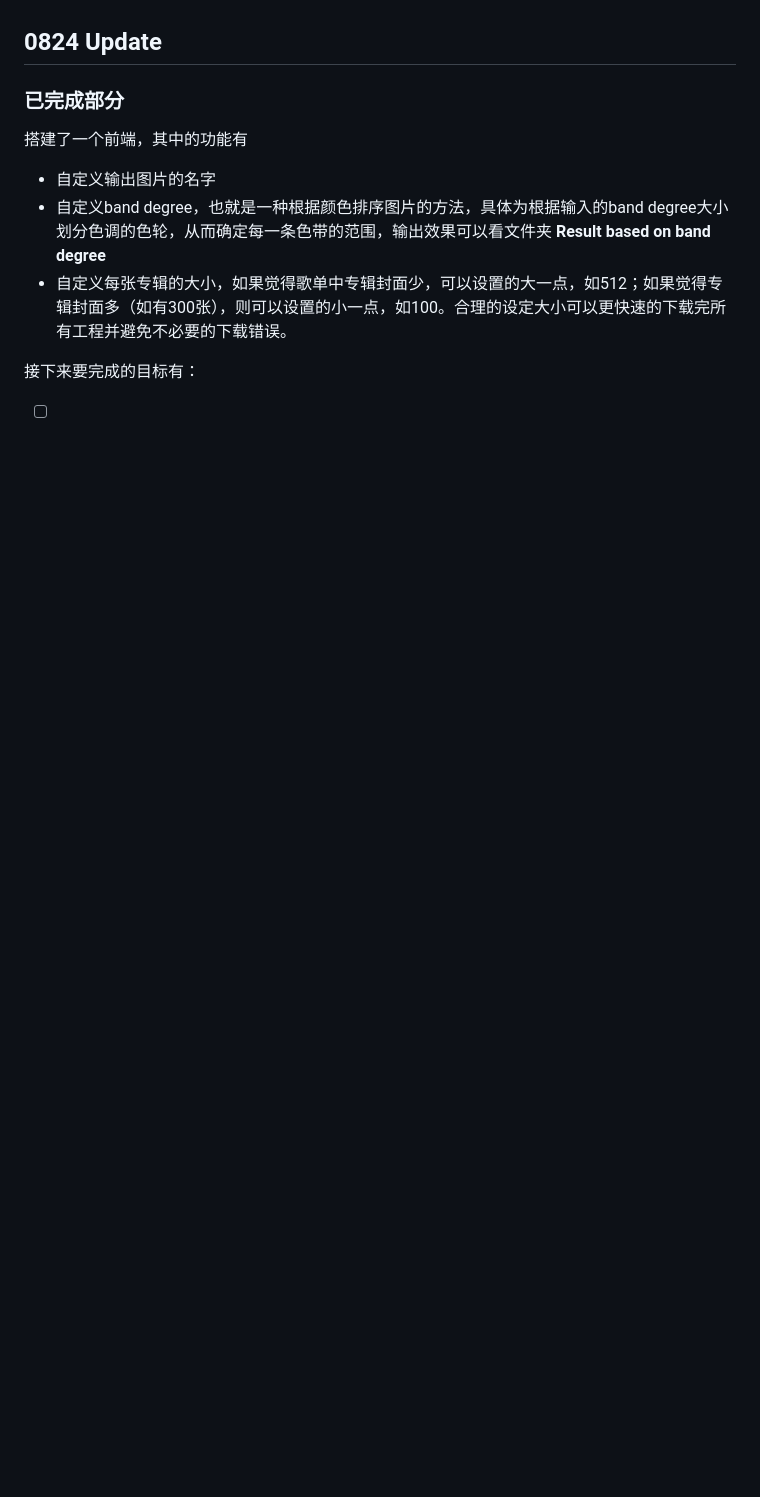
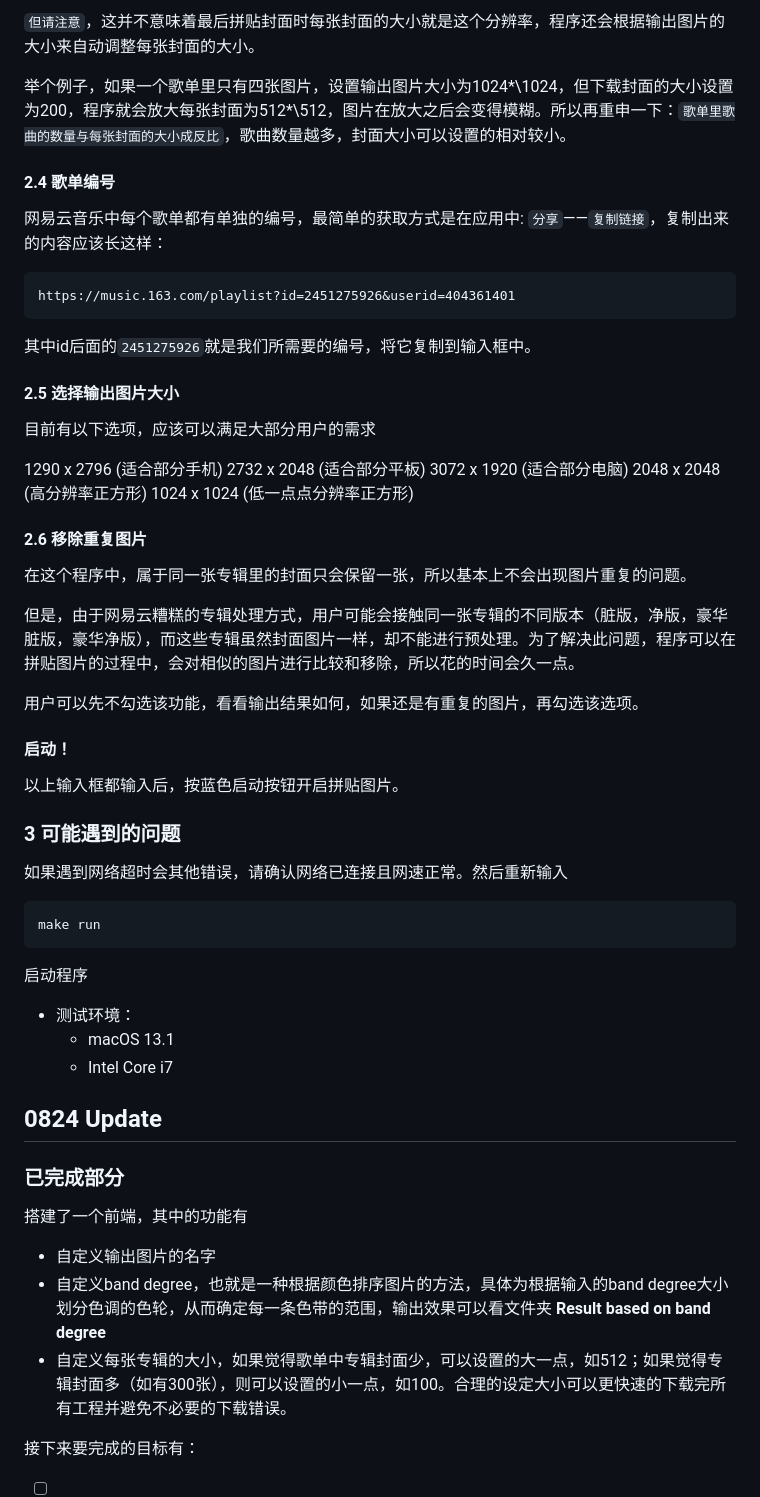
Before and after one commit to yangocean-sudo/NetEase-Cloud-Cover-Combiner, a Markdown page: README.md, the part around the change printed below. Drawn GitHub-style; blank space fills up the shorter version.

````diff
--- a/README.md
+++ b/README.md
@@ -11,3 +70,40 @@
+`但请注意`，这并不意味着最后拼贴封面时每张封面的大小就是这个分辨率，程序还会根据输出图片的大小来自动调整每张封面的大小。
+
+举个例子，如果一个歌单里只有四张图片，设置输出图片大小为1024*\1024，但下载封面的大小设置为200，程序就会放大每张封面为512*\512，图片在放大之后会变得模糊。所以再重申一下：`歌单里歌曲的数量与每张封面的大小成反比`，歌曲数量越多，封面大小可以设置的相对较小。
+#### 2.4 歌单编号
+网易云音乐中每个歌单都有单独的编号，最简单的获取方式是在应用中: `分享`——`复制链接`，复制出来的内容应该长这样：
+```
+https://music.163.com/playlist?id=2451275926&userid=404361401
+```
+其中id后面的`2451275926`就是我们所需要的编号，将它复制到输入框中。
+#### 2.5 选择输出图片大小
+目前有以下选项，应该可以满足大部分用户的需求
+<option value="1290 x 2796">1290 x 2796 (适合部分手机)</option>
+<option value="2732 x 2048">2732 x 2048 (适合部分平板) </option>
+<option value="3072 x 1920">3072 x 1920 (适合部分电脑) </option>
+<option value="2048 x 2048">2048 x 2048 (高分辨率正方形)</option>
+<option value="1024 x 1024">1024 x 1024 (低一点点分辨率正方形)</option>
+
+#### 2.6 移除重复图片
+在这个程序中，属于同一张专辑里的封面只会保留一张，所以基本上不会出现图片重复的问题。
+
+但是，由于网易云糟糕的专辑处理方式，用户可能会接触同一张专辑的不同版本（脏版，净版，豪华脏版，豪华净版），而这些专辑虽然封面图片一样，却不能进行预处理。为了解决此问题，程序可以在拼贴图片的过程中，会对相似的图片进行比较和移除，所以花的时间会久一点。
+
+用户可以先不勾选该功能，看看输出结果如何，如果还是有重复的图片，再勾选该选项。
+
+#### 启动！
+以上输入框都输入后，按蓝色启动按钮开启拼贴图片。
+
+### 3 可能遇到的问题
+如果遇到网络超时会其他错误，请确认网络已连接且网速正常。然后重新输入
+```
+make run
+```
+启动程序
+
+* 测试环境：
+  * macOS 13.1
+  * Intel Core i7
 ## 0824 Update
 ### 已完成部分
 搭建了一个前端，其中的功能有
````
Also changed, not shown: other parts of README.md (+75 -8 lines), HomePage.png (added), banddegree10.jpg (added), banddegree30.jpg (added).
